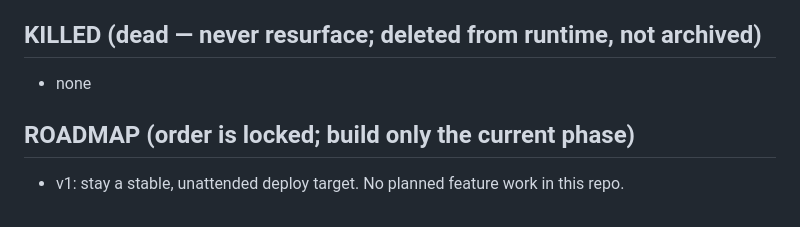
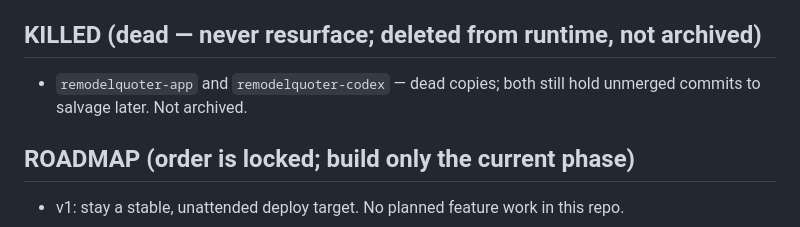
Before and after one commit to mdrilesbutler/remodelquoter, a Markdown page: AGENTS.md, the part around the change. GitHub-like rendering.

Commit message:
canon: record remodelquoter-app and -codex as dead copies in KILLED [skip ci]
Co-Authored-By: Claude Opus 5.5 <noreply@anthropic.com>

```diff
--- a/AGENTS.md
+++ b/AGENTS.md
@@ -68,7 +68,7 @@ not where development happens — see WHAT'S LIVE.
 - Deploy/rollback only via `remodelquoter-claude`'s `scripts/deploy-github-pages.sh` / `scripts/rollback-github-pages.sh`.
 
 ## KILLED (dead — never resurface; deleted from runtime, not archived)
-- none
+- `remodelquoter-app` and `remodelquoter-codex` — dead copies; both still hold unmerged commits to salvage later. Not archived.
 
 ## ROADMAP (order is locked; build only the current phase)
 - v1: stay a stable, unattended deploy target. No planned feature work in this repo.
```
